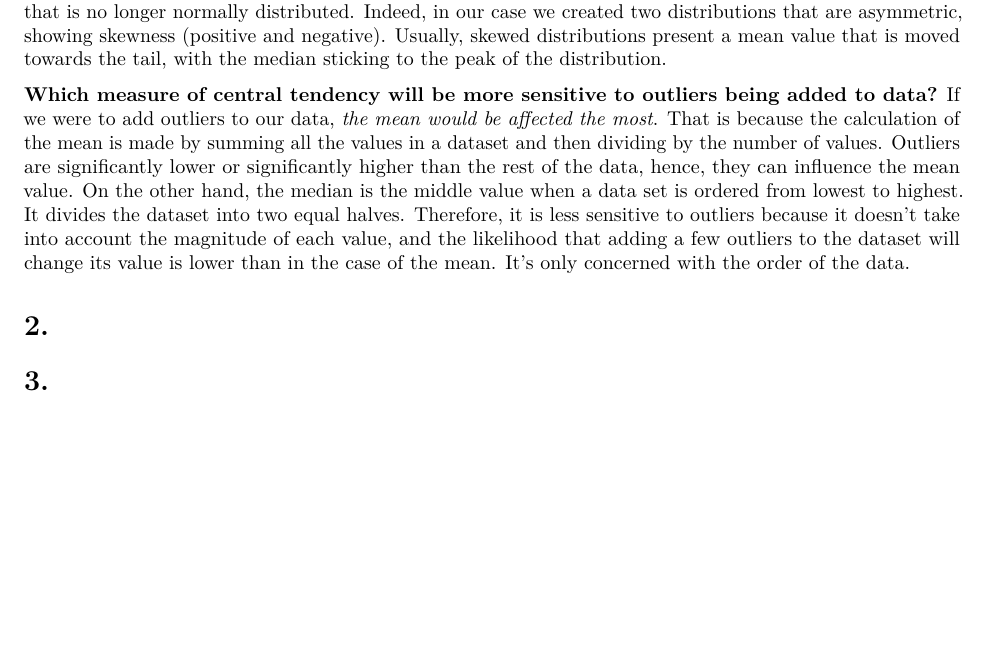
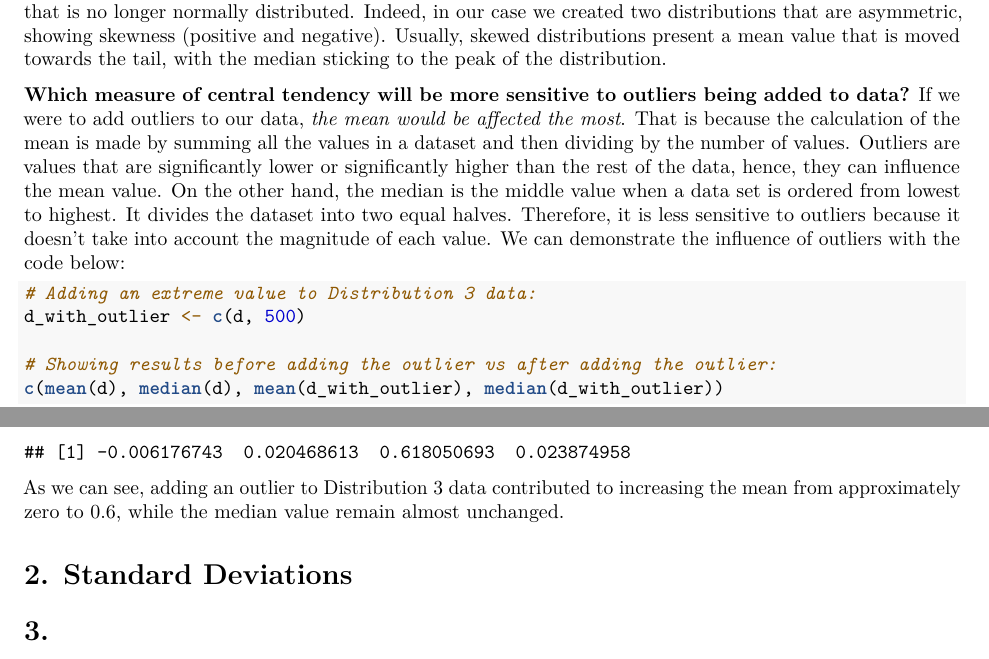
Before and after one commit to danielemelotti/csba-simulations, an R Markdown document (reports/simulation.Rmd): part of page 4 of 4 before the commit and two parts of pages 4 and 5 of 5 after it, the two joined at a grey line, cut so that both start at the same text, the shorter picture padded with empty space. Rendered offline with R 4.5, knitr and Pandoc, then LaTeX, with nearby package versions.

Commit message:
Update README with Task 2 and ultimate Task 1

````diff
--- a/reports/simulation.Rmd
+++ b/reports/simulation.Rmd
@@ -75,8 +75,17 @@ The mean and median of Distribution 3 are both close to 0 (-0.0062 and 0.020 res
 
 In the case of the composite distributions 1 and 2, why do the means and medians not align? That is because when we merge distributions with different means and standard deviations, we create a composite distribution that is no longer normally distributed. Indeed, in our case we created two distributions that are asymmetric, showing skewness (positive and negative). Usually, skewed distributions present a mean value that is moved towards the tail, with the median sticking to the peak of the distribution.
 
-**Which measure of central tendency will be more sensitive to outliers being added to data?** If we were to add outliers to our data, _the mean would be affected the most_. That is because the calculation of the mean is made by summing all the values in a dataset and then dividing by the number of values. Outliers are significantly lower or significantly higher than the rest of the data, hence, they can influence the mean value. On the other hand, the median is the middle value when a data set is ordered from lowest to highest. It divides the dataset into two equal halves. Therefore, it is less sensitive to outliers because it doesn't take into account the magnitude of each value, and the likelihood that adding a few outliers to the dataset will change its value is lower than in the case of the mean. It's only concerned with the order of the data.
+**Which measure of central tendency will be more sensitive to outliers being added to data?** If we were to add outliers to our data, _the mean would be affected the most_. That is because the calculation of the mean is made by summing all the values in a dataset and then dividing by the number of values. Outliers are values that are significantly lower or significantly higher than the rest of the data, hence, they can influence the mean value. On the other hand, the median is the middle value when a data set is ordered from lowest to highest. It divides the dataset into two equal halves. Therefore, it is less sensitive to outliers because it doesn't take into account the magnitude of each value. We can demonstrate the influence of outliers with the code below:
+```{r}
+# Adding an extreme value to Distribution 3 data:
+d_with_outlier <- c(d, 500)
 
-# 2.
+# Showing results before adding the outlier vs after adding the outlier:
+c(mean(d), median(d), mean(d_with_outlier), median(d_with_outlier))
+```
+
+As we can see, adding an outlier to Distribution 3 data contributed to increasing the mean from approximately zero to 0.6, while the median value remain almost unchanged.
+
+# 2. Standard Deviations
 
 # 3.
````
Also changed, not shown: README.md.
